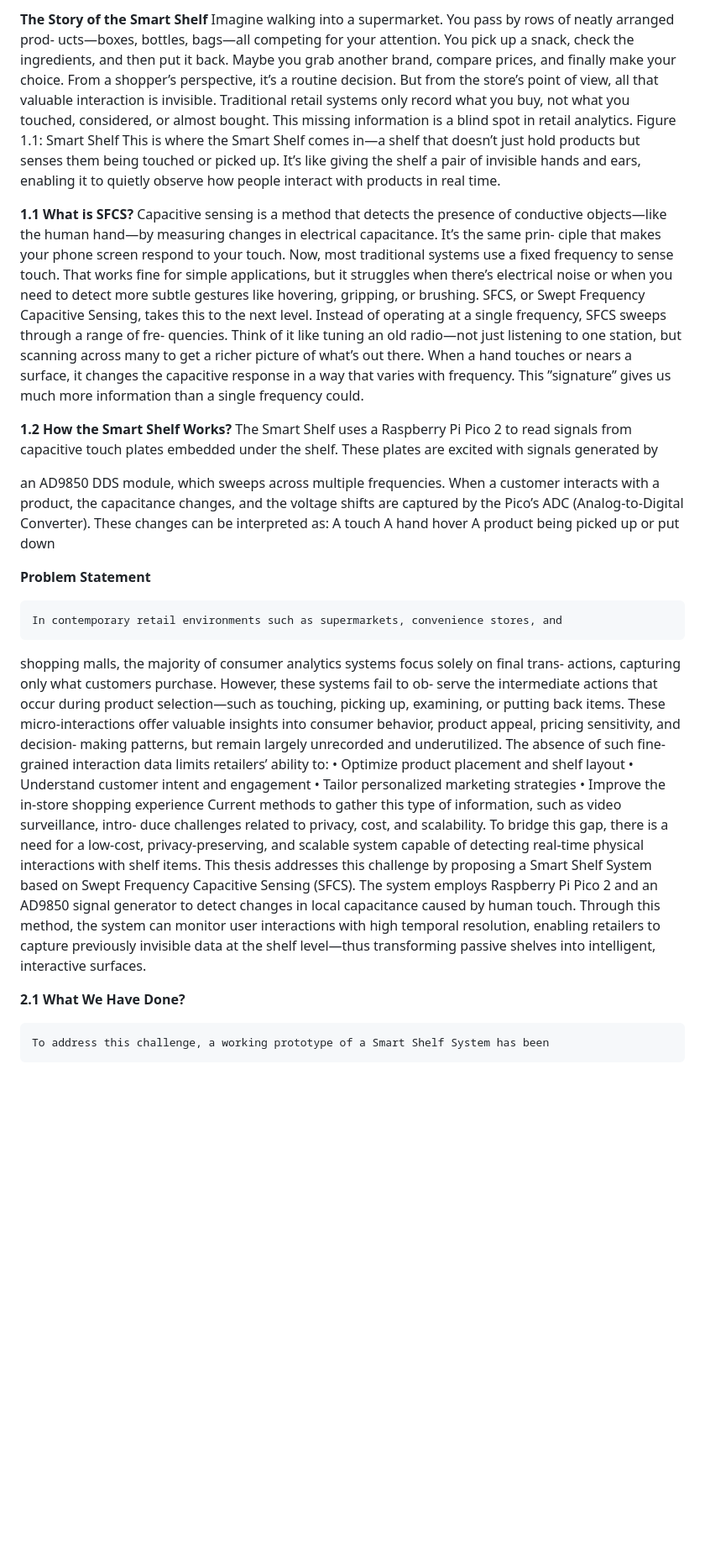
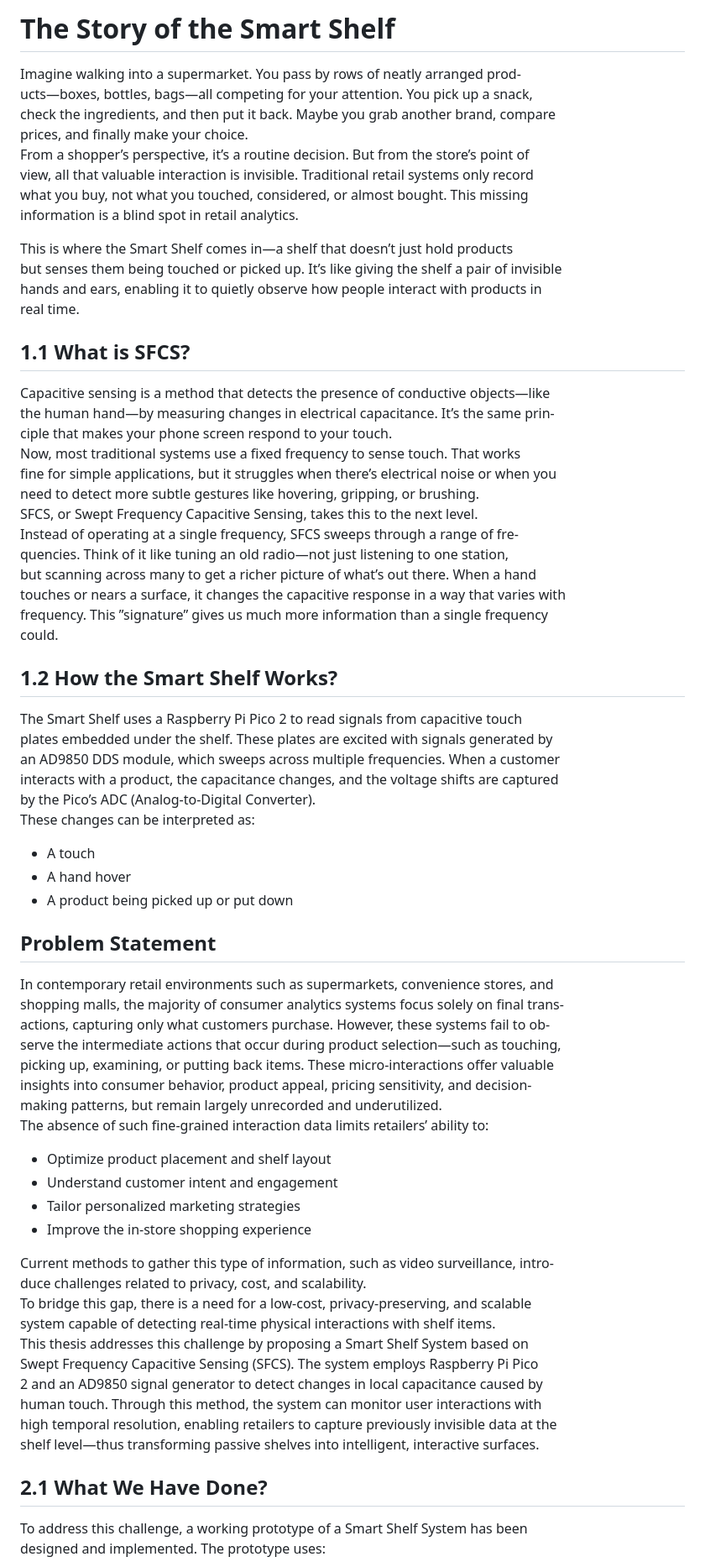
Before and after one commit to 218r5a0503/Smart_Shelf_Using-_Swept_Capacitive, a Markdown page: README.md, the part around one of its changes. Shown at 84% size. Drawn GitHub-style; blank space fills up the shorter version.

```diff
--- a/README.md
+++ b/README.md
@@ -1,5 +1,6 @@
-**The Story of the Smart Shelf**
-    Imagine walking into a supermarket. You pass by rows of neatly arranged prod-
+# The Story of the Smart Shelf
+
+Imagine walking into a supermarket. You pass by rows of neatly arranged prod-
 ucts—boxes, bottles, bags—all competing for your attention. You pick up a snack,
 check the ingredients, and then put it back. Maybe you grab another brand, compare
 prices, and finally make your choice.
@@ -7,14 +8,15 @@ From a shopper’s perspective, it’s a routine decision. But from the store’
 view, all that valuable interaction is invisible. Traditional retail systems only record
 what you buy, not what you touched, considered, or almost bought. This missing
 information is a blind spot in retail analytics.
-Figure 1.1: Smart Shelf
+
 This is where the Smart Shelf comes in—a shelf that doesn’t just hold products
 but senses them being touched or picked up. It’s like giving the shelf a pair of invisible
 hands and ears, enabling it to quietly observe how people interact with products in
 real time.
 
-**1.1 What is SFCS?**
-    Capacitive sensing is a method that detects the presence of conductive objects—like
+## 1.1 What is SFCS?
+
+Capacitive sensing is a method that detects the presence of conductive objects—like
 the human hand—by measuring changes in electrical capacitance. It’s the same prin-
 ciple that makes your phone screen respond to your touch.
 Now, most traditional systems use a fixed frequency to sense touch. That works
@@ -28,21 +30,21 @@ touches or nears a surface, it changes the capacitive response in a way that var
 frequency. This ”signature” gives us much more information than a single frequency
 could.
 
-**1.2 How the Smart Shelf Works?**
-    The Smart Shelf uses a Raspberry Pi Pico 2 to read signals from capacitive touch
+## 1.2 How the Smart Shelf Works?
+
+The Smart Shelf uses a Raspberry Pi Pico 2 to read signals from capacitive touch
 plates embedded under the shelf. These plates are excited with signals generated by
-
 an AD9850 DDS module, which sweeps across multiple frequencies. When a customer
 interacts with a product, the capacitance changes, and the voltage shifts are captured
 by the Pico’s ADC (Analog-to-Digital Converter).
 These changes can be interpreted as:
-A touch
-A hand hover
-A product being picked up or put down
+- A touch
+- A hand hover
+- A product being picked up or put down
 
-**Problem Statement**
+## Problem Statement
 
-    In contemporary retail environments such as supermarkets, convenience stores, and
+In contemporary retail environments such as supermarkets, convenience stores, and
 shopping malls, the majority of consumer analytics systems focus solely on final trans-
 actions, capturing only what customers purchase. However, these systems fail to ob-
 serve the intermediate actions that occur during product selection—such as touching,
@@ -50,10 +52,11 @@ picking up, examining, or putting back items. These micro-interactions offer val
 insights into consumer behavior, product appeal, pricing sensitivity, and decision-
 making patterns, but remain largely unrecorded and underutilized.
 The absence of such fine-grained interaction data limits retailers’ ability to:
-• Optimize product placement and shelf layout
-• Understand customer intent and engagement
-• Tailor personalized marketing strategies
-• Improve the in-store shopping experience
+- Optimize product placement and shelf layout
+- Understand customer intent and engagement
+- Tailor personalized marketing strategies
+- Improve the in-store shopping experience
+
 Current methods to gather this type of information, such as video surveillance, intro-
 duce challenges related to privacy, cost, and scalability.
 To bridge this gap, there is a need for a low-cost, privacy-preserving, and scalable
@@ -65,7 +68,7 @@ human touch. Through this method, the system can monitor user interactions with
 high temporal resolution, enabling retailers to capture previously invisible data at the
 shelf level—thus transforming passive shelves into intelligent, interactive surfaces.
 
-**2.1 What We Have Done?**
+## 2.1 What We Have Done?
 
-    To address this challenge, a working prototype of a Smart Shelf System has been
+To address this challenge, a working prototype of a Smart Shelf System has been
 designed and implemented. The prototype uses:
```
Also changed, not shown: other parts of README.md (+44 -39 lines).
